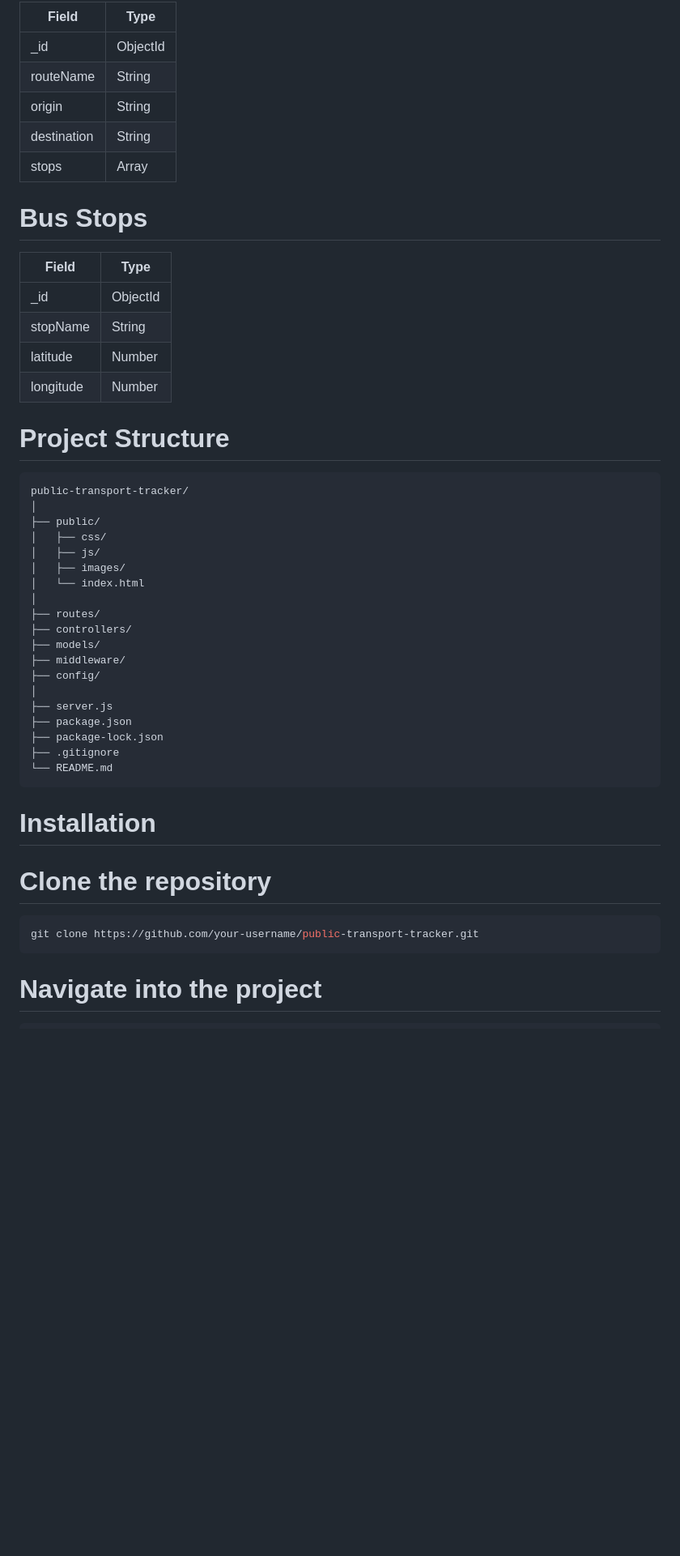
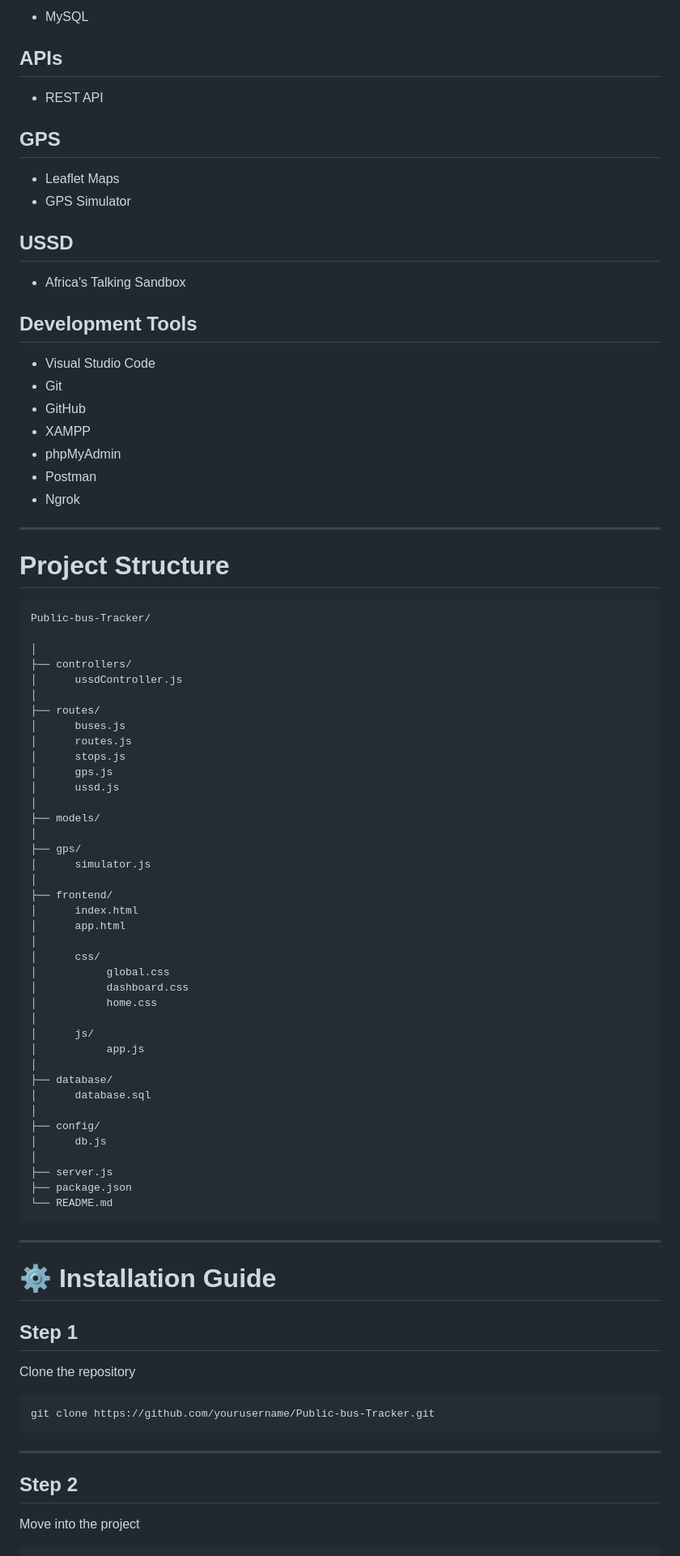
Before and after one commit to nlydivine/Public-bus-Tracker, a Markdown page: README.md, the part around one of its changes. Shown at 81% size. Rendered like a GitHub page; blank space fills up the shorter version.

````diff
--- a/README.md
+++ b/README.md
@@ -165,54 +167,91 @@ The application follows a **Client–Server Architecture** using RESTful APIs.
 
-| Field       | Type     |
-| ----------- | -------- |
-| _id         | ObjectId |
-| routeName   | String   |
-| origin      | String   |
-| destination | String   |
-| stops       | Array    |
+- MySQL
 
-# Bus Stops
+## APIs
 
-| Field     | Type     |
-| --------- | -------- |
-| _id       | ObjectId |
-| stopName  | String   |
-| latitude  | Number   |
-| longitude | Number   |
+- REST API
 
+## GPS
+
+- Leaflet Maps
+- GPS Simulator
+
+## USSD
+
+- Africa's Talking Sandbox
+
+## Development Tools
+
+- Visual Studio Code
+- Git
+- GitHub
+- XAMPP
+- phpMyAdmin
+- Postman
+- Ngrok
+
+---
 
 # Project Structure
 
 ```
-public-transport-tracker/
+Public-bus-Tracker/
+
 │
-├── public/
-│   ├── css/
-│   ├── js/
-│   ├── images/
-│   └── index.html
+├── controllers/
+│      ussdController.js
 │
 ├── routes/
-├── controllers/
+│      buses.js
+│      routes.js
+│      stops.js
+│      gps.js
+│      ussd.js
+│
 ├── models/
-├── middleware/
+│
+├── gps/
+│      simulator.js
+│
+├── frontend/
+│      index.html
+│      app.html
+│
+│      css/
+│           global.css
+│           dashboard.css
+│           home.css
+│
+│      js/
+│           app.js
+│
+├── database/
+│      database.sql
+│
 ├── config/
+│      db.js
 │
 ├── server.js
 ├── package.json
-├── package-lock.json
-├── .gitignore
 └── README.md
 ```
 
-# Installation
+---
 
-# Clone the repository
+# ⚙ Installation Guide
+
+## Step 1
+
+Clone the repository
 
 ```bash
-git clone https://github.com/your-username/public-transport-tracker.git
+git clone https://github.com/yourusername/Public-bus-Tracker.git
 ```
 
-# Navigate into the project
+---
+
+## Step 2
+
+Move into the project
 
 ```bash
````
Also changed, not shown: other parts of README.md (+364 -205 lines).
